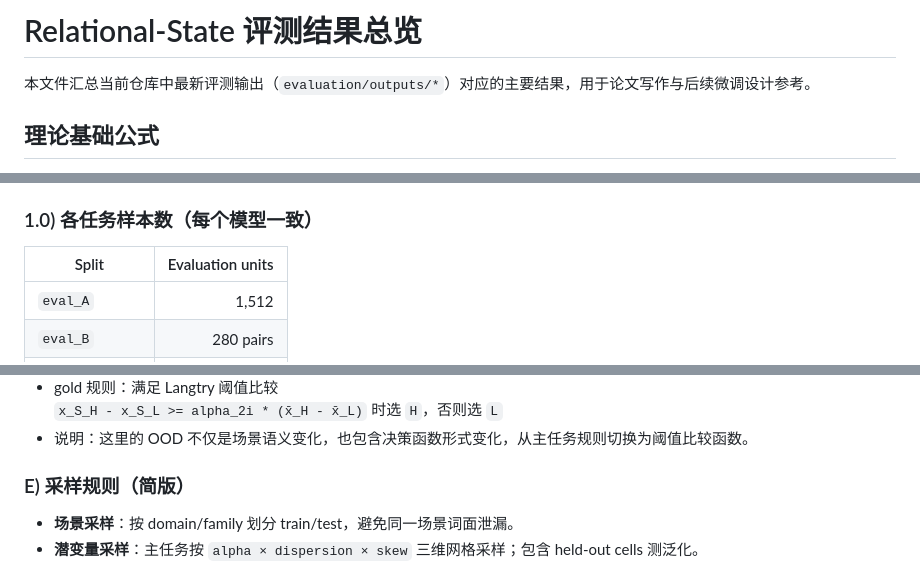
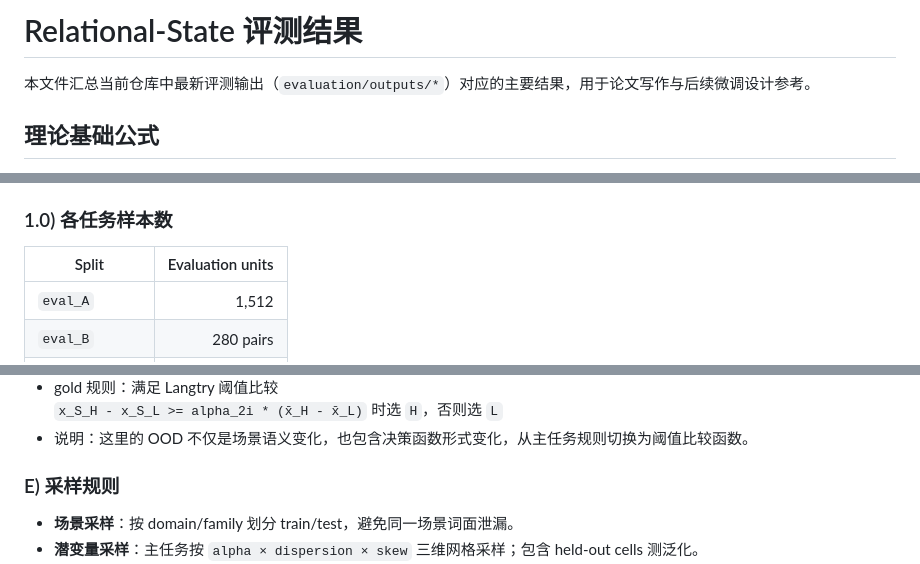
Before and after one commit to saaranLiu/relational_state, a Markdown page: analysis/README.md, 3 parts joined by grey strips. Drawn GitHub-style.

```diff
--- a/analysis/README.md
+++ b/analysis/README.md
@@ -1,4 +1,4 @@
-# Relational-State 评测结果总览
+# Relational-State 评测结果
 
 本文件汇总当前仓库中最新评测输出（`evaluation/outputs/*`）对应的主要结果，用于论文写作与后续微调设计参考。
 
@@ -23,7 +23,7 @@ Keeping up with "The Joneses": reference dependent choice with social comparison
 - `ood_social`: OOD 社交匹配任务（基于 `b/c` 匹配稳定性）
 - `ood_career`: OOD 职业排序任务（绝对薪资 vs 相对地位阈值权衡）
 
-### 1.0) 各任务样本数（每个模型一致）
+### 1.0) 各任务样本数
 
 | Split | Evaluation units |
 |---|---:|
@@ -97,7 +97,7 @@ gold 规则说明：
   `x_S_H - x_S_L >= alpha_2i * (x̄_H - x̄_L)` 时选 `H`，否则选 `L`
 - 说明：这里的 OOD 不仅是场景语义变化，也包含决策函数形式变化，从主任务规则切换为阈值比较函数。
 
-### E) 采样规则（简版）
+### E) 采样规则
 
 - **场景采样**：按 domain/family 划分 train/test，避免同一场景词面泄漏。
 - **潜变量采样**：主任务按 `alpha × dispersion × skew` 三维网格采样；包含 held-out cells 测泛化。
```
